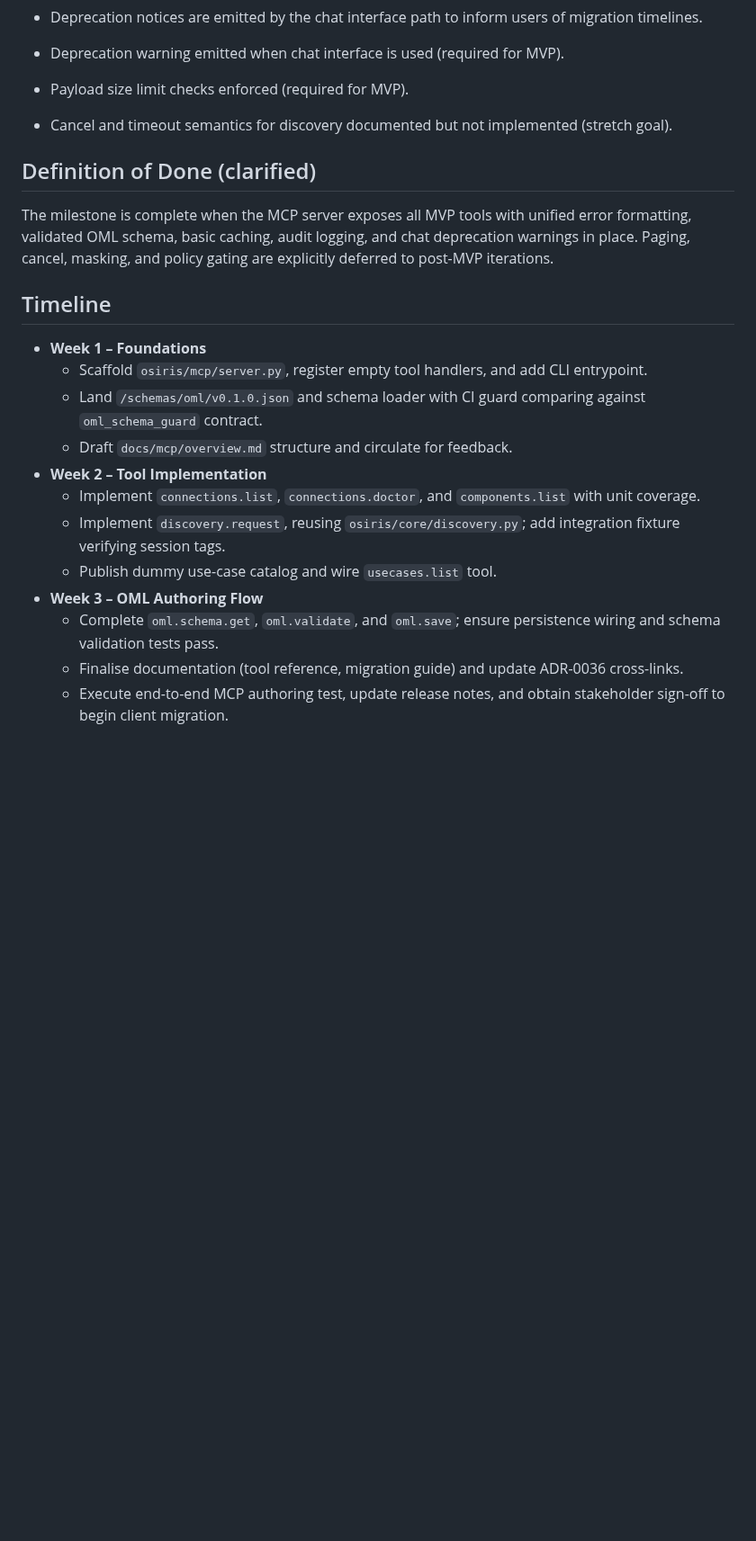
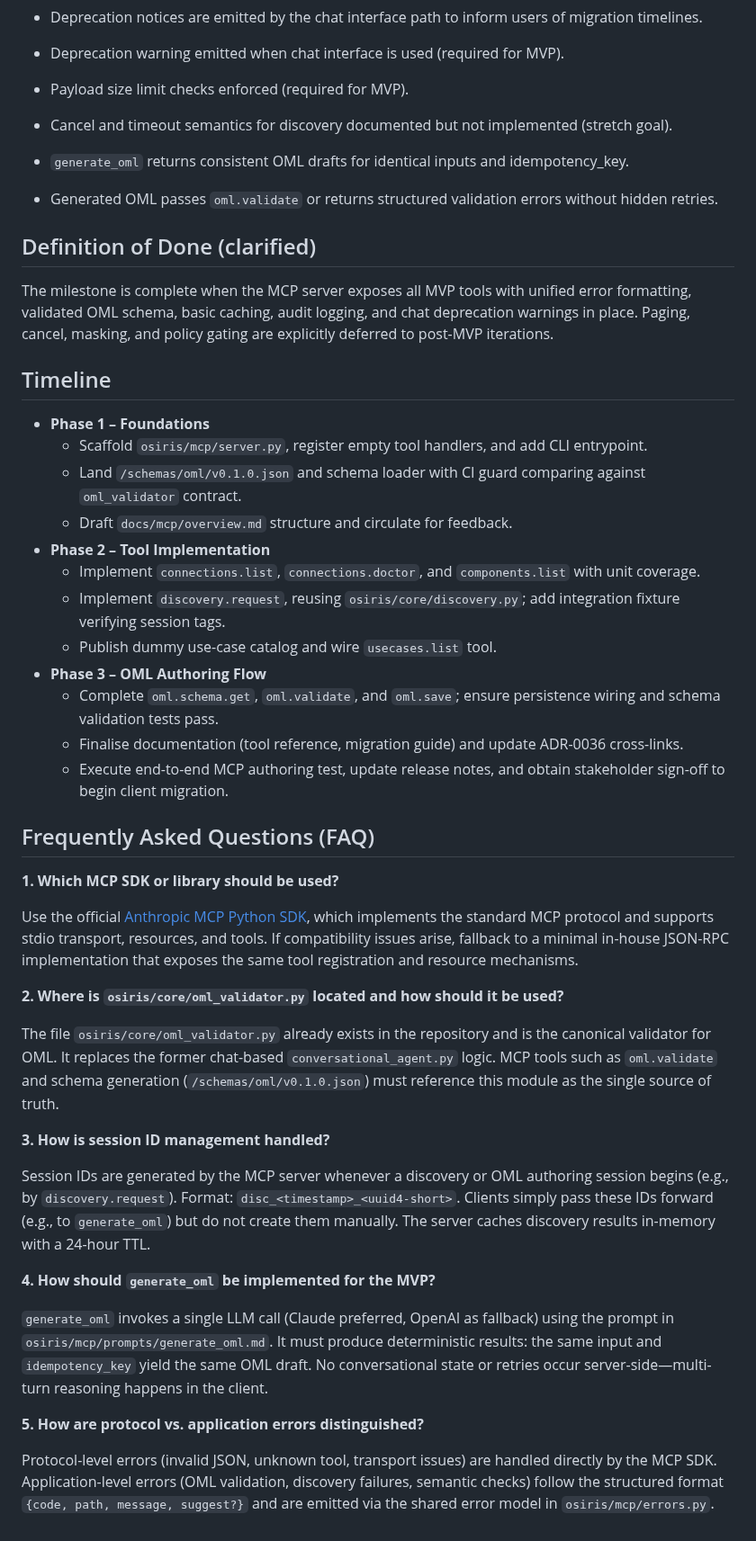
Before and after one commit to keboola/osiris, a Markdown page: docs/milestones/mcp-interface.md, the part around one of its changes. Shown at 90% size. Drawn GitHub-style; blank space fills up the shorter version.

```diff
--- a/docs/milestones/mcp-interface.md
+++ b/docs/milestones/mcp-interface.md
@@ -143,21 +213,55 @@ For MVP: only audit logging via mcp.tool.invoke events is implemented. Policy ga
 - Payload size limit checks enforced (required for MVP).
 - Cancel and timeout semantics for discovery documented but not implemented (stretch goal).
 
+- `generate_oml` returns consistent OML drafts for identical inputs and idempotency_key.
+- Generated OML passes `oml.validate` or returns structured validation errors without hidden retries.
+
 ## Definition of Done (clarified)
 
 The milestone is complete when the MCP server exposes all MVP tools with unified error formatting, validated OML schema, basic caching, audit logging, and chat deprecation warnings in place. Paging, cancel, masking, and policy gating are explicitly deferred to post-MVP iterations.
 
 ## Timeline
 
-- **Week 1 – Foundations**
+- **Phase 1 – Foundations**
   - Scaffold `osiris/mcp/server.py`, register empty tool handlers, and add CLI entrypoint.
-  - Land `/schemas/oml/v0.1.0.json` and schema loader with CI guard comparing against `oml_schema_guard` contract.
+  - Land `/schemas/oml/v0.1.0.json` and schema loader with CI guard comparing against `oml_validator` contract.
   - Draft `docs/mcp/overview.md` structure and circulate for feedback.
-- **Week 2 – Tool Implementation**
+- **Phase 2 – Tool Implementation**
   - Implement `connections.list`, `connections.doctor`, and `components.list` with unit coverage.
   - Implement `discovery.request`, reusing `osiris/core/discovery.py`; add integration fixture verifying session tags.
   - Publish dummy use-case catalog and wire `usecases.list` tool.
-- **Week 3 – OML Authoring Flow**
+- **Phase 3 – OML Authoring Flow**
   - Complete `oml.schema.get`, `oml.validate`, and `oml.save`; ensure persistence wiring and schema validation tests pass.
   - Finalise documentation (tool reference, migration guide) and update ADR-0036 cross-links.
   - Execute end-to-end MCP authoring test, update release notes, and obtain stakeholder sign-off to begin client migration.
+
+## Frequently Asked Questions (FAQ)
+
+**1. Which MCP SDK or library should be used?**
+
+Use the official [Anthropic MCP Python SDK](https://github.com/modelcontextprotocol/python-sdk), which implements the standard MCP protocol and supports stdio transport, resources, and tools.
+If compatibility issues arise, fallback to a minimal in-house JSON-RPC implementation that exposes the same tool registration and resource mechanisms.
+
+**2. Where is `osiris/core/oml_validator.py` located and how should it be used?**
+
+The file `osiris/core/oml_validator.py` already exists in the repository and is the canonical validator for OML.
+It replaces the former chat-based `conversational_agent.py` logic.
+MCP tools such as `oml.validate` and schema generation (`/schemas/oml/v0.1.0.json`) must reference this module as the single source of truth.
+
+**3. How is session ID management handled?**
+
+Session IDs are generated by the MCP server whenever a discovery or OML authoring session begins (e.g., by `discovery.request`).
+Format: `disc_<timestamp>_<uuid4-short>`.
+Clients simply pass these IDs forward (e.g., to `generate_oml`) but do not create them manually.
+The server caches discovery results in-memory with a 24-hour TTL.
+
+**4. How should `generate_oml` be implemented for the MVP?**
+
+`generate_oml` invokes a single LLM call (Claude preferred, OpenAI as fallback) using the prompt in `osiris/mcp/prompts/generate_oml.md`.
+It must produce deterministic results: the same input and `idempotency_key` yield the same OML draft.
+No conversational state or retries occur server-side—multi-turn reasoning happens in the client.
+
+**5. How are protocol vs. application errors distinguished?**
+
+Protocol-level errors (invalid JSON, unknown tool, transport issues) are handled directly by the MCP SDK.
+Application-level errors (OML validation, discovery failures, semantic checks) follow the structured format `{code, path, message, suggest?}` and are emitted via the shared error model in `osiris/mcp/errors.py`.
```
Also changed, not shown: other parts of docs/milestones/mcp-interface.md (+74 -4 lines), docs/adr/0036-mcp-interface.md (+12 -7 lines).
